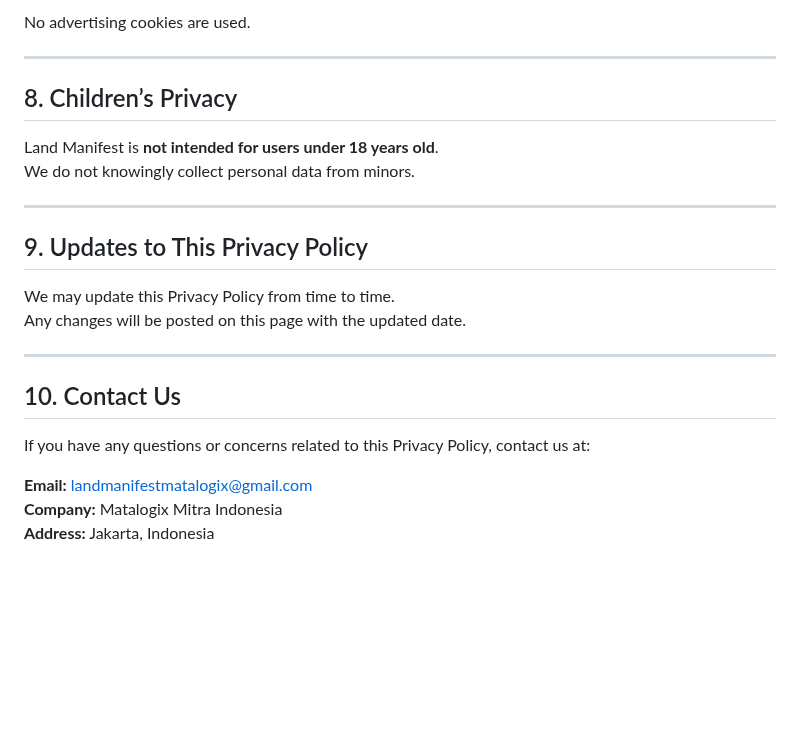
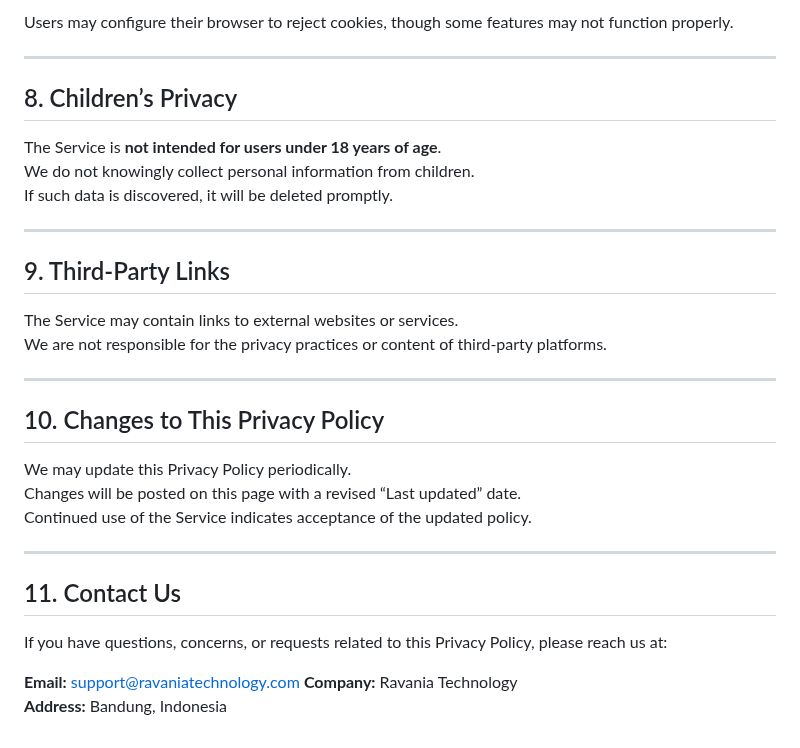
Before and after one commit to ravania-tech/ravania-tech.github.io, a Markdown page: privacy-policy.md, the part around one of its changes. Rendered like a GitHub page; blank space fills up the shorter version.

```diff
--- a/privacy-policy.md
+++ b/privacy-policy.md
@@ -139,26 +124,35 @@ The web application may use cookies to:
 
-No advertising cookies are used.
+Users may configure their browser to reject cookies, though some features may not function properly.
 
 ---
 
 ## 8. Children’s Privacy
 
-Land Manifest is **not intended for users under 18 years old**.
-We do not knowingly collect personal data from minors.
+The Service is **not intended for users under 18 years of age**.
+We do not knowingly collect personal information from children.
+If such data is discovered, it will be deleted promptly.
 
 ---
 
-## 9. Updates to This Privacy Policy
+## 9. Third-Party Links
 
-We may update this Privacy Policy from time to time.
-Any changes will be posted on this page with the updated date.
+The Service may contain links to external websites or services.
+We are not responsible for the privacy practices or content of third-party platforms.
 
 ---
 
-## 10. Contact Us
+## 10. Changes to This Privacy Policy
 
-If you have any questions or concerns related to this Privacy Policy, contact us at:
+We may update this Privacy Policy periodically.
+Changes will be posted on this page with a revised “Last updated” date.
+Continued use of the Service indicates acceptance of the updated policy.
 
-**Email:** landmanifestmatalogix@gmail.com
-**Company:** Matalogix Mitra Indonesia
-**Address:** Jakarta, Indonesia
+---
+
+## 11. Contact Us
+
+If you have questions, concerns, or requests related to this Privacy Policy, please reach us at:
+
+**Email:** support@ravaniatechnology.com
+**Company:** Ravania Technology
+**Address:** Bandung, Indonesia
```
Also changed, not shown: other parts of privacy-policy.md (+68 -83 lines).
